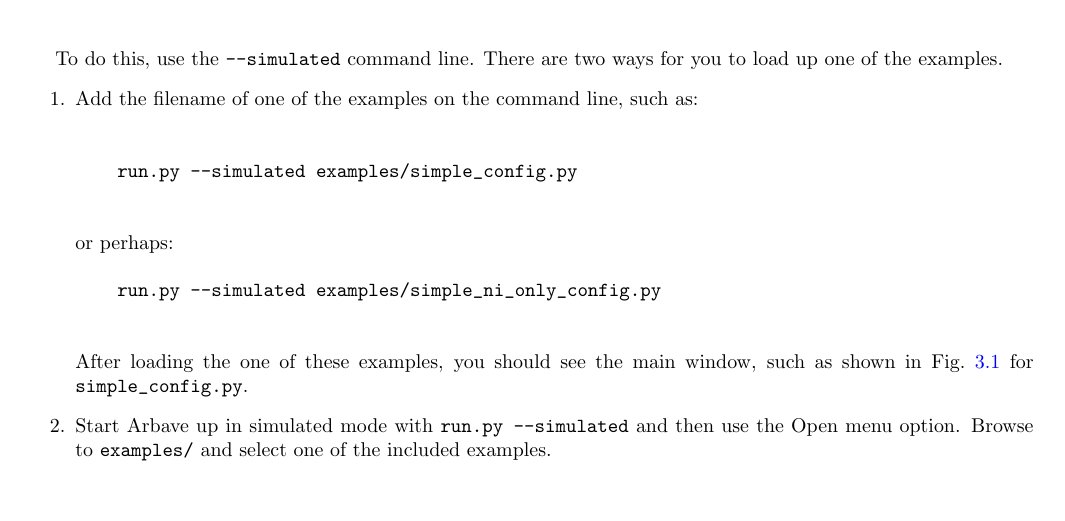
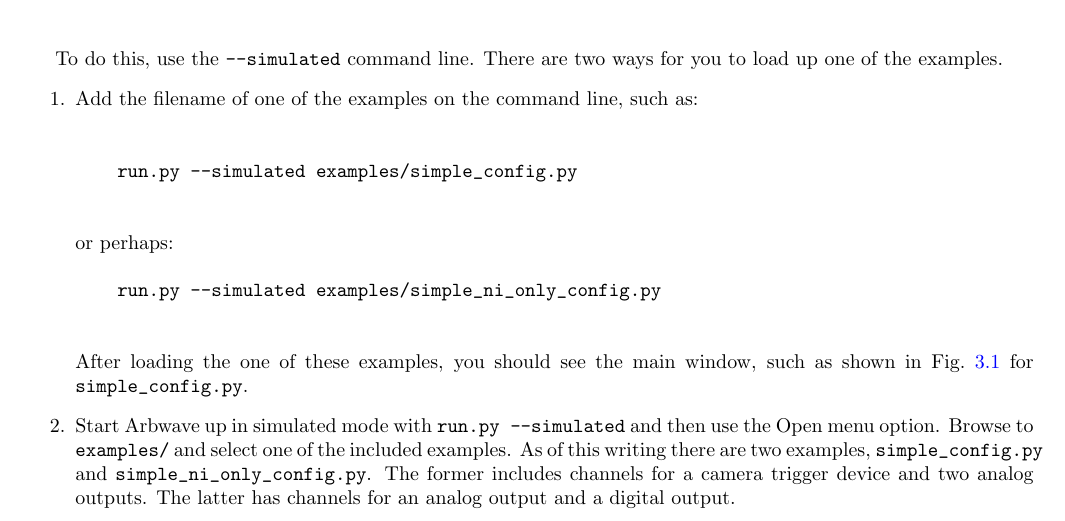
Before and after one commit to afrl-quantum/arbwave, a LaTeX document (doc/manual/manual.tex, which reads doc/manual/quickstart/quickstart.tex): part of page 16 of 52, cut so that both start at the same text, the shorter picture padded with empty space. Compiled offline with pdfLaTeX; a LaTeX package or settings file that is missing is left out.

Commit message:
Added details regarding Arbwave examples to quickstart chapter

```diff
--- a/doc/manual/quickstart/quickstart.tex
+++ b/doc/manual/quickstart/quickstart.tex
@@ -46,7 +46,9 @@ to load up one of the examples.
     \end{verbatim}
     After loading the one of these examples, you should see the main window,
     such as shown in Fig.~\ref{fig:quick:main-simple-config} for \verb|simple_config.py|.
-  \item Start Arbave up in simulated mode with \verb|run.py --simulated| and
+  \item Start Arbwave up in simulated mode with \verb|run.py --simulated| and
   then use the Open menu option.  Browse to \verb|examples/| and select one of
-  the included examples.
+  the included examples.  As of this writing there are two examples, \verb|simple_config.py|
+  and \verb|simple_ni_only_config.py|.  The former includes channels for a camera trigger device
+  and two analog outputs.  The latter has channels for an analog output and a digital output.
 \end{enumerate}
```
